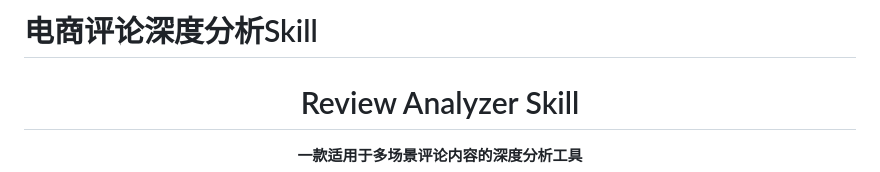
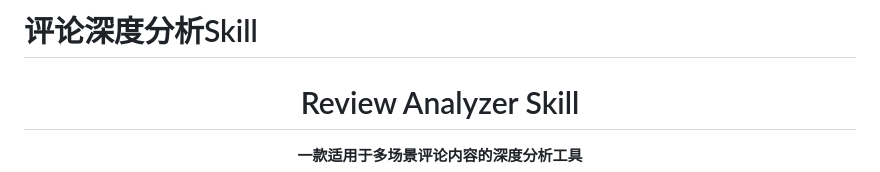
Before and after one commit to buluslan/review-analyzer-skill, a Markdown page: README.md, the part around the change. Rendered like a GitHub page.

```diff
--- a/README.md
+++ b/README.md
@@ -1,4 +1,4 @@
-# 电商评论深度分析Skill
+# 评论深度分析Skill
 
 <div align="center">
 
```
